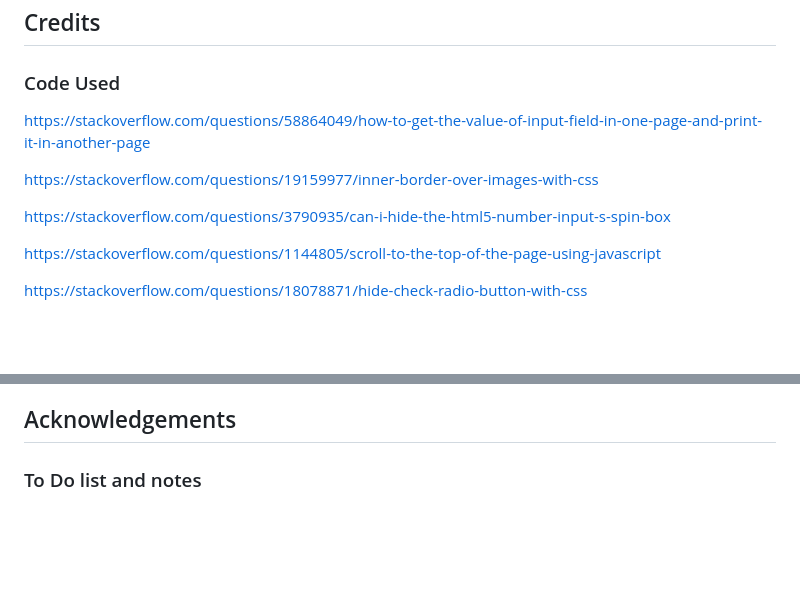
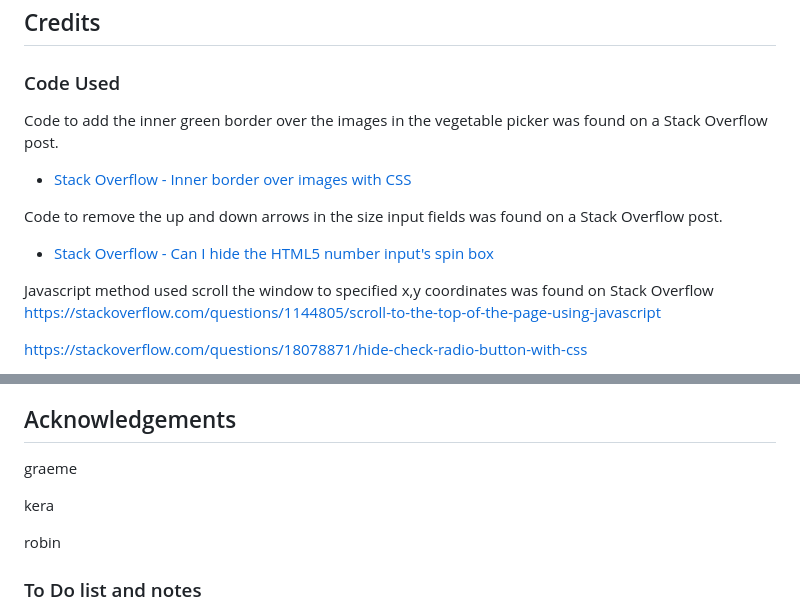
Before and after one commit to simonhw/seed-calendar, a Markdown page: README.md, 2 parts joined by grey strips. GitHub-like rendering; blank space fills up the shorter version.

Commit message:
Doc: Update Code Used section.

```diff
--- a/README.md
+++ b/README.md
@@ -406,12 +406,14 @@ Note: Not all known bugs are present in the final version of the website.
 
 ## Credits
 ### Code Used
-https://stackoverflow.com/questions/58864049/how-to-get-the-value-of-input-field-in-one-page-and-print-it-in-another-page
 
-https://stackoverflow.com/questions/19159977/inner-border-over-images-with-css
+Code to add the inner green border over the images in the vegetable picker was found on a Stack Overflow post.
+- [Stack Overflow - Inner border over images with CSS](https://stackoverflow.com/questions/19159977/inner-border-over-images-with-css)
 
-https://stackoverflow.com/questions/3790935/can-i-hide-the-html5-number-input-s-spin-box
+Code to remove the up and down arrows in the size input fields was found on a Stack Overflow post.
+- [Stack Overflow - Can I hide the HTML5 number input's spin box](https://stackoverflow.com/questions/3790935/can-i-hide-the-html5-number-input-s-spin-box)
 
+Javascript method used scroll the window to specified x,y coordinates was found on Stack Overflow
 https://stackoverflow.com/questions/1144805/scroll-to-the-top-of-the-page-using-javascript
 
 https://stackoverflow.com/questions/18078871/hide-check-radio-button-with-css
@@ -438,6 +440,12 @@ All images used were foind on [Pexels](https://www.pexels.com/) and [Unsplash](h
 
 ## Acknowledgements
 
+graeme
+
+kera
+
+robin
+
 ### To Do list and notes
 Custom input field validation was written in order to avoid the submit button refreshing the page as preventDefault didn't work fully as expected.
 
```
